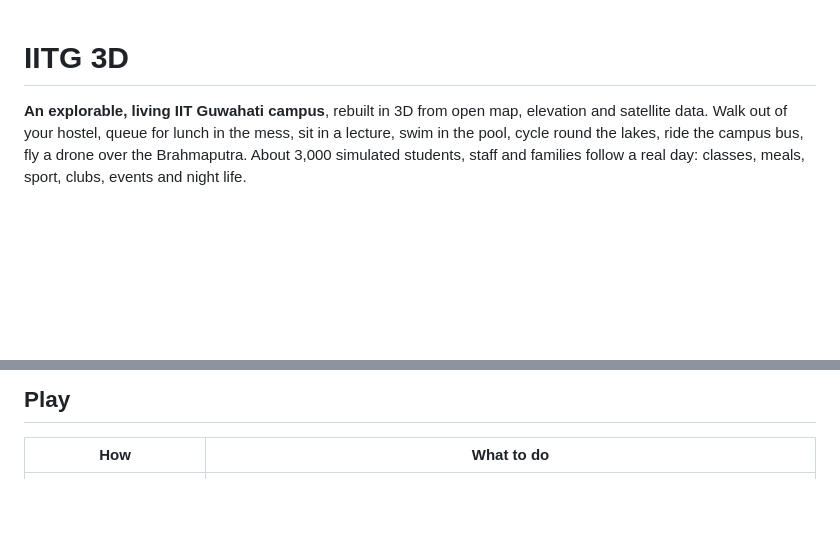
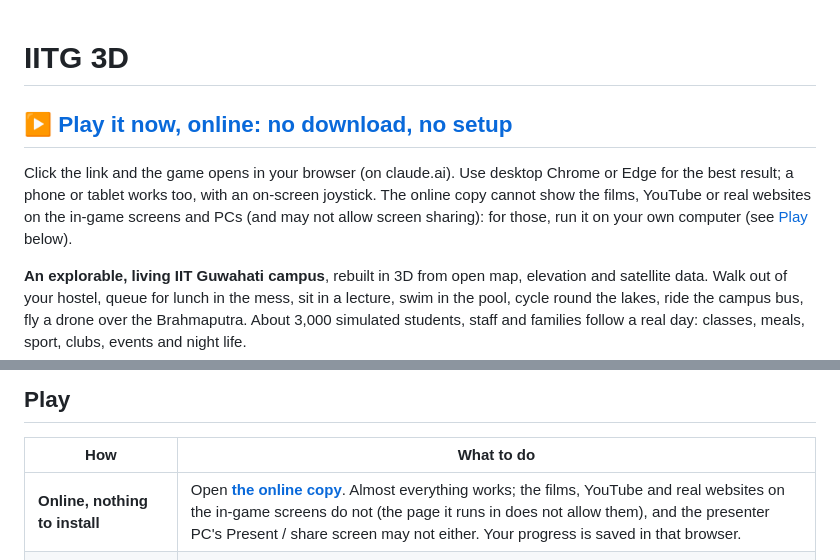
Before and after one commit to realgauravvyas/iitg-3d-campus, a Markdown page: README.md, 2 parts joined by grey strips. Rendered like a GitHub page; blank space fills up the shorter version.

Commit message:
README: link to the online copy (Claude Artifact) at the top
Co-Authored-By: Claude Sonnet 5.5 <noreply@anthropic.com>

```diff
--- a/README.md
+++ b/README.md
@@ -1,4 +1,8 @@
 # IITG 3D
+
+## ▶ [Play it now, online: no download, no setup](https://claude.ai/artifact/XTPN49amJGjd9xE2xgMJFS)
+
+Click the link and the game opens in your browser (on claude.ai). Use desktop Chrome or Edge for the best result; a phone or tablet works too, with an on-screen joystick. The online copy cannot show the films, YouTube or real websites on the in-game screens and PCs (and may not allow screen sharing): for those, run it on your own computer (see [Play](#play) below).
 
 **An explorable, living IIT Guwahati campus**, rebuilt in 3D from open map, elevation and satellite data.
 Walk out of your hostel, queue for lunch in the mess, sit in a lecture, swim in the pool, cycle round the lakes, ride the campus bus, fly a drone over the Brahmaputra. About 3,000 simulated students, staff and families follow a real day: classes, meals, sport, clubs, events and night life.
@@ -13,6 +17,7 @@ Walk out of your hostel, queue for lunch in the mess, sit in a lecture, swim in
 
 | How | What to do |
 |---|---|
+| **Online, nothing to install** | Open **[the online copy](https://claude.ai/artifact/XTPN49amJGjd9xE2xgMJFS)**. Almost everything works; the films, YouTube and real websites on the in-game screens do not (the page it runs in does not allow them), and the presenter PC's Present / share screen may not either. Your progress is saved in that browser. |
 | **Windows, everything working** | Double-click **`launch.bat`**. It starts a small local server (needs [Node.js](https://nodejs.org)) and opens the game at `http://localhost:8871/`. Keep its small window open while you play. |
 | **Any computer** | Open **`dist/IITG_Campus_3D.html`** in Chrome or Edge (the browsers it is tested in; Firefox and Safari should work but are not tested). It is one file and works offline. |
 | **Any computer, with the web features** | `node tools/serve.mjs --open` |
```
